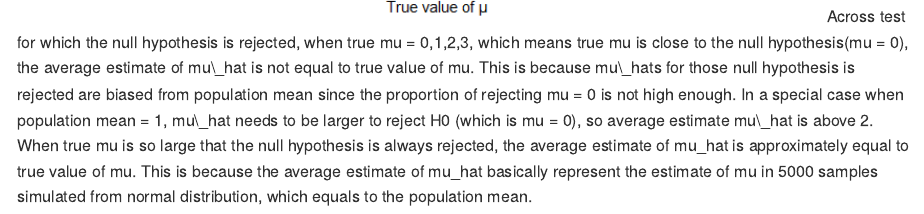
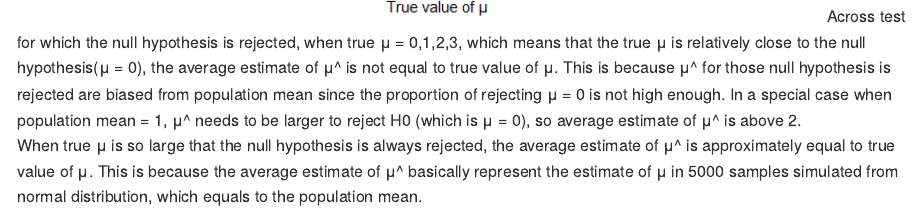
Before and after one commit to haoyangyi414/p8105_hw5_hy2669, an R Markdown document (p8105_hw5_hy2669.Rmd): the page in a window 1100 px wide, from 7520 px down. The pictures show the output file p8105_hw5_hy2669.md that the author committed with the source, drawn offline in the style of GitHub; long lines of code are wrapped.

Commit message:
change mu into μ, mu_hat into μ^

````diff
--- a/p8105_hw5_hy2669.Rmd
+++ b/p8105_hw5_hy2669.Rmd
@@ -163,6 +163,6 @@ sim_df %>%
         y = "Average estimate of μ^") +
   theme(plot.title = element_text(hjust = .5))
 ```
-  Across test for which the null hypothesis is rejected, when true mu = 0,1,2,3, which means true mu is close to the null hypothesis(mu = 0), the average estimate of mu_hat is not equal to true value of mu. This is because mu_hats for those null hypothesis is rejected are biased from population mean since the proportion of rejecting mu = 0 is not high enough. In a special case when population mean = 1, mu_hat needs to be larger to reject H0 (which is mu = 0), so average estimate mu_hat is above 2.
+  Across test for which the null hypothesis is rejected, when true μ = 0,1,2,3, which means that the true μ is relatively close to the null hypothesis(μ = 0), the average estimate of μ^ is not equal to true value of μ. This is because μ^ for those null hypothesis is rejected are biased from population mean since the proportion of rejecting μ = 0 is not high enough. In a special case when population mean = 1, μ^ needs to be larger to reject H0 (which is μ = 0), so average estimate of μ^ is above 2.
 
-  When true mu is so large that the null hypothesis is always rejected, the average estimate of mu_hat is approximately equal to true value of mu. This is because the average estimate of mu_hat basically represent the estimate of mu in 5000 samples simulated from normal distribution, which equals to the population mean.
+  When true μ is so large that the null hypothesis is always rejected, the average estimate of μ^ is approximately equal to true value of μ. This is because the average estimate of μ^ basically represent the estimate of μ in 5000 samples simulated from normal distribution, which equals to the population mean.
````
Also changed, not shown: p8105_hw5_hy2669.md, p8105_hw5_hy2669.Rmd (2 more changed lines).
